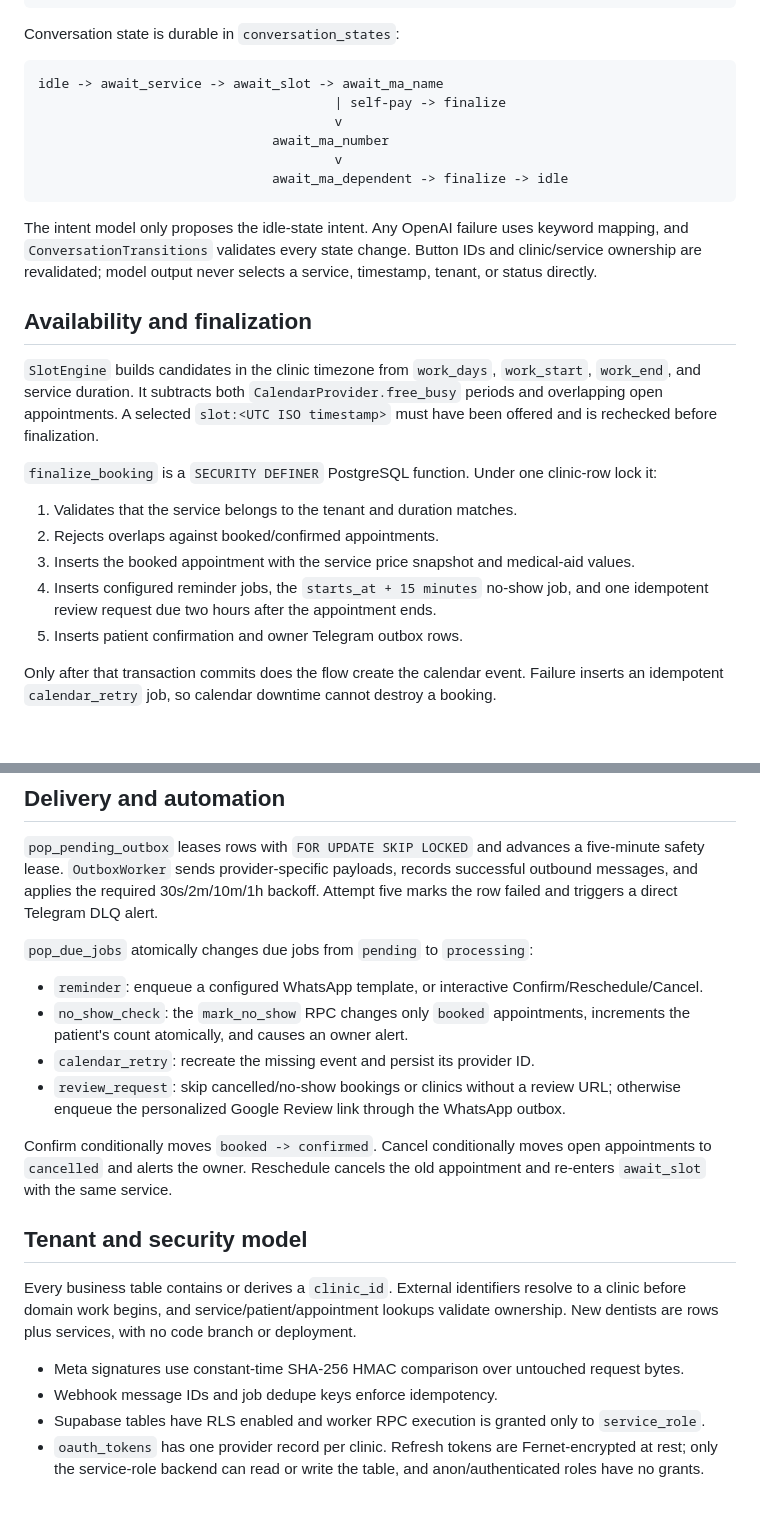
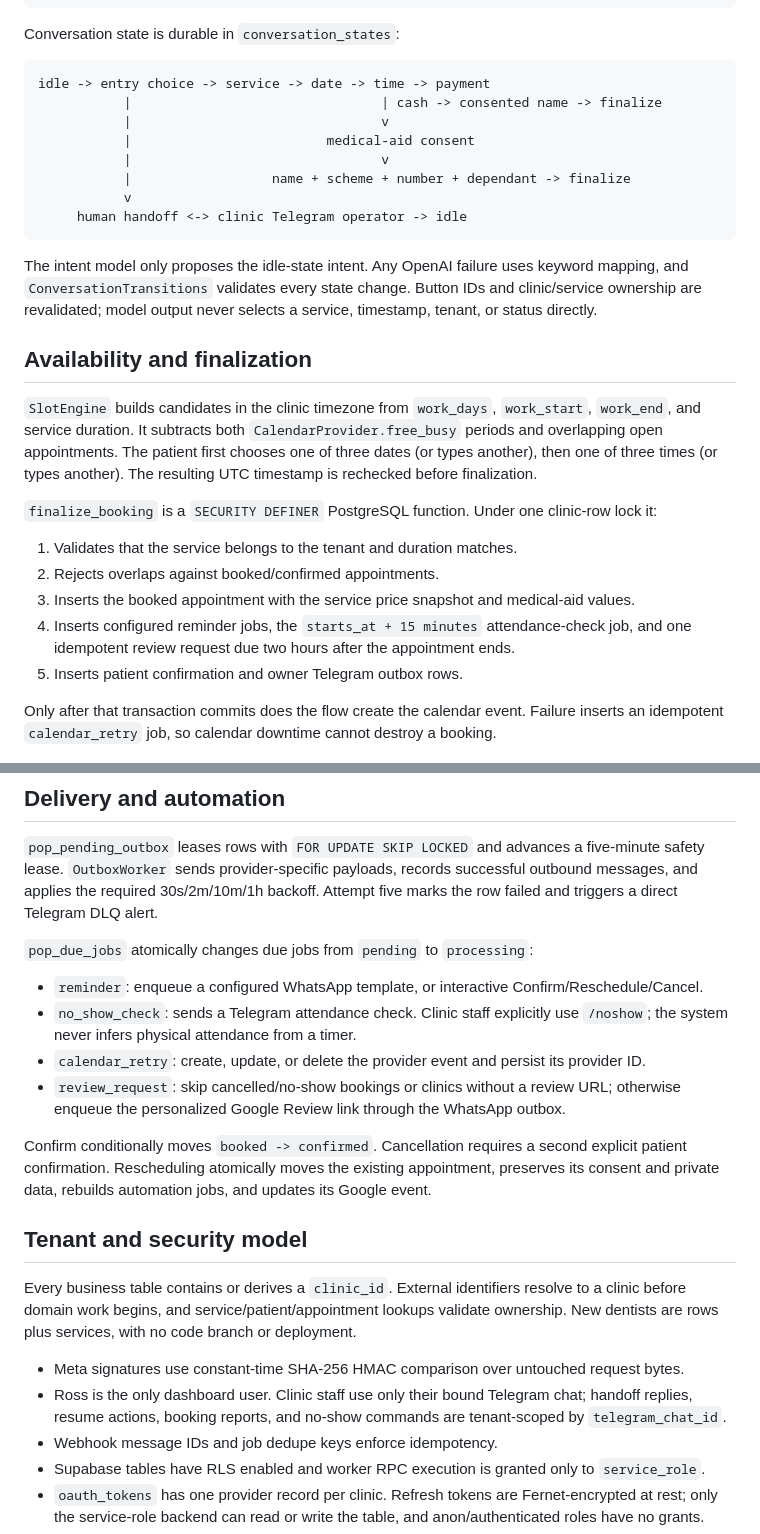
Before and after one commit to fahiiim/BookaBL, a Markdown page: ARCHITECTURE.md, 2 parts joined by grey strips. Drawn GitHub-style; blank space fills up the shorter version.

Commit message:
Conversation flow Revamped

````diff
--- a/ARCHITECTURE.md
+++ b/ARCHITECTURE.md
@@ -40,12 +40,14 @@ event_processor
 Conversation state is durable in `conversation_states`:
 
 ```text
-idle -> await_service -> await_slot -> await_ma_name
-                                      | self-pay -> finalize
-                                      v
-                              await_ma_number
-                                      v
-                              await_ma_dependent -> finalize -> idle
+idle -> entry choice -> service -> date -> time -> payment
+           |                                | cash -> consented name -> finalize
+           |                                v
+           |                         medical-aid consent
+           |                                v
+           |                  name + scheme + number + dependant -> finalize
+           v
+     human handoff <-> clinic Telegram operator -> idle
 ```
 
 The intent model only proposes the idle-state intent. Any OpenAI failure uses keyword mapping, and
@@ -56,16 +58,16 @@ are revalidated; model output never selects a service, timestamp, tenant, or sta
 
 `SlotEngine` builds candidates in the clinic timezone from `work_days`, `work_start`, `work_end`,
 and service duration. It subtracts both `CalendarProvider.free_busy` periods and overlapping open
-appointments. A selected `slot:<UTC ISO timestamp>` must have been offered and is rechecked before
-finalization.
+appointments. The patient first chooses one of three dates (or types another), then one of three
+times (or types another). The resulting UTC timestamp is rechecked before finalization.
 
 `finalize_booking` is a `SECURITY DEFINER` PostgreSQL function. Under one clinic-row lock it:
 
 1. Validates that the service belongs to the tenant and duration matches.
 2. Rejects overlaps against booked/confirmed appointments.
 3. Inserts the booked appointment with the service price snapshot and medical-aid values.
-4. Inserts configured reminder jobs, the `starts_at + 15 minutes` no-show job, and one idempotent
-   review request due two hours after the appointment ends.
+4. Inserts configured reminder jobs, the `starts_at + 15 minutes` attendance-check job, and one
+   idempotent review request due two hours after the appointment ends.
 5. Inserts patient confirmation and owner Telegram outbox rows.
 
 Only after that transaction commits does the flow create the calendar event. Failure inserts an
@@ -81,15 +83,15 @@ Telegram DLQ alert.
 `pop_due_jobs` atomically changes due jobs from `pending` to `processing`:
 
 - `reminder`: enqueue a configured WhatsApp template, or interactive Confirm/Reschedule/Cancel.
-- `no_show_check`: the `mark_no_show` RPC changes only `booked` appointments, increments the
-  patient's count atomically, and causes an owner alert.
-- `calendar_retry`: recreate the missing event and persist its provider ID.
+- `no_show_check`: sends a Telegram attendance check. Clinic staff explicitly use `/noshow`; the
+  system never infers physical attendance from a timer.
+- `calendar_retry`: create, update, or delete the provider event and persist its provider ID.
 - `review_request`: skip cancelled/no-show bookings or clinics without a review URL; otherwise
   enqueue the personalized Google Review link through the WhatsApp outbox.
 
-Confirm conditionally moves `booked -> confirmed`. Cancel conditionally moves open appointments to
-`cancelled` and alerts the owner. Reschedule cancels the old appointment and re-enters
-`await_slot` with the same service.
+Confirm conditionally moves `booked -> confirmed`. Cancellation requires a second explicit patient
+confirmation. Rescheduling atomically moves the existing appointment, preserves its consent and
+private data, rebuilds automation jobs, and updates its Google event.
 
 ## Tenant and security model
 
@@ -98,6 +100,8 @@ before domain work begins, and service/patient/appointment lookups validate owne
 are rows plus services, with no code branch or deployment.
 
 - Meta signatures use constant-time SHA-256 HMAC comparison over untouched request bytes.
+- Ross is the only dashboard user. Clinic staff use only their bound Telegram chat; handoff replies,
+  resume actions, booking reports, and no-show commands are tenant-scoped by `telegram_chat_id`.
 - Webhook message IDs and job dedupe keys enforce idempotency.
 - Supabase tables have RLS enabled and worker RPC execution is granted only to `service_role`.
 - `oauth_tokens` has one provider record per clinic. Refresh tokens are Fernet-encrypted at rest;
````
